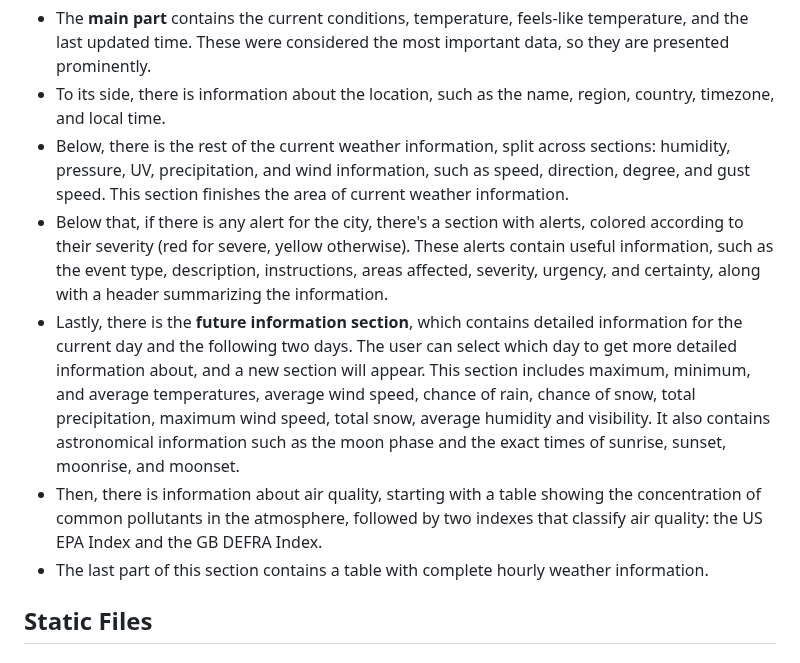
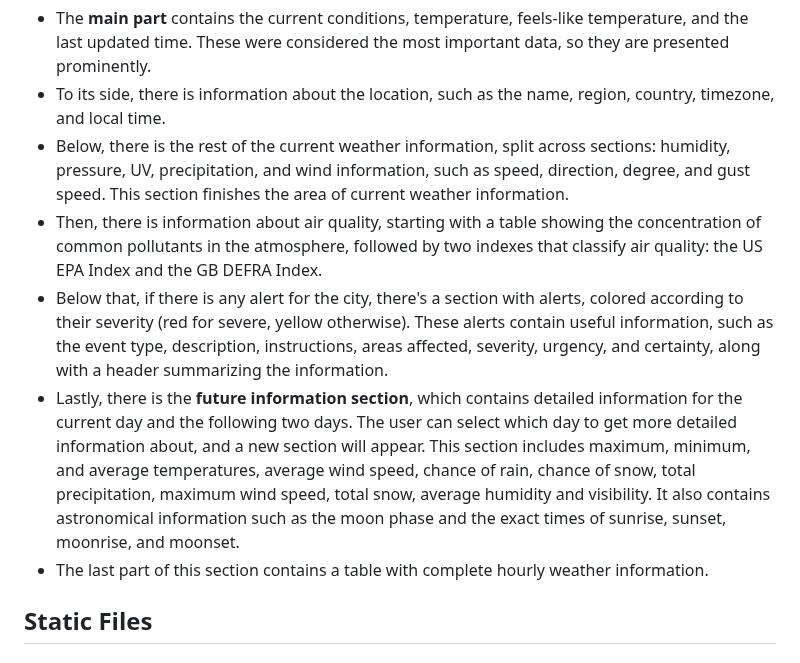
Before and after one commit to FredericoSRamos/WeatherForecast, a Markdown page: README.md, the part around the change. Rendered like a GitHub page.

Commit message:
Updated README due to changes in layout

```diff
--- a/README.md
+++ b/README.md
@@ -28,9 +28,9 @@ HTML that contains all the information about the weather. It is split into a few
 - The **main part** contains the current conditions, temperature, feels-like temperature, and the last updated time. These were considered the most important data, so they are presented prominently.
 - To its side, there is information about the location, such as the name, region, country, timezone, and local time.
 - Below, there is the rest of the current weather information, split across sections: humidity, pressure, UV, precipitation, and wind information, such as speed, direction, degree, and gust speed. This section finishes the area of current weather information.
+- Then, there is information about air quality, starting with a table showing the concentration of common pollutants in the atmosphere, followed by two indexes that classify air quality: the US EPA Index and the GB DEFRA Index.
 - Below that, if there is any alert for the city, there's a section with alerts, colored according to their severity (red for severe, yellow otherwise). These alerts contain useful information, such as the event type, description, instructions, areas affected, severity, urgency, and certainty, along with a header summarizing the information.
 - Lastly, there is the **future information section**, which contains detailed information for the current day and the following two days. The user can select which day to get more detailed information about, and a new section will appear. This section includes maximum, minimum, and average temperatures, average wind speed, chance of rain, chance of snow, total precipitation, maximum wind speed, total snow, average humidity and visibility. It also contains astronomical information such as the moon phase and the exact times of sunrise, sunset, moonrise, and moonset.
-- Then, there is information about air quality, starting with a table showing the concentration of common pollutants in the atmosphere, followed by two indexes that classify air quality: the US EPA Index and the GB DEFRA Index.
 - The last part of this section contains a table with complete hourly weather information.
 
 ## Static Files
```
